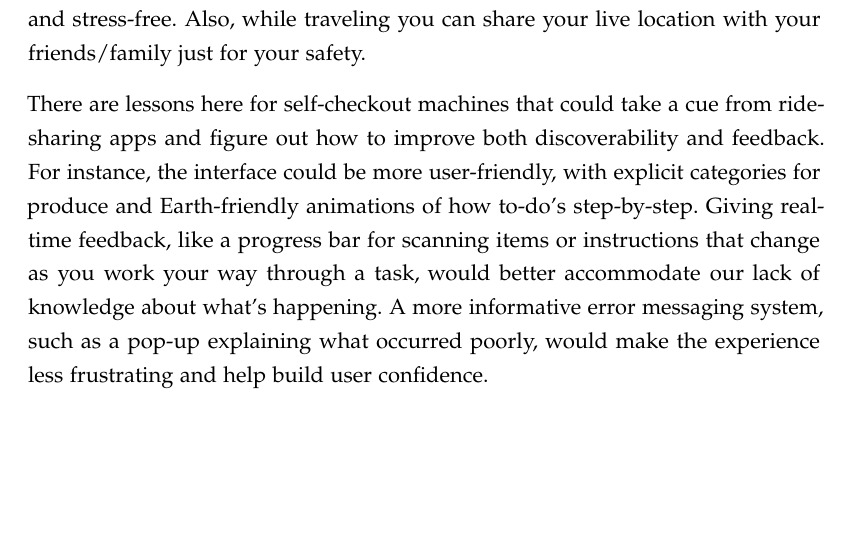
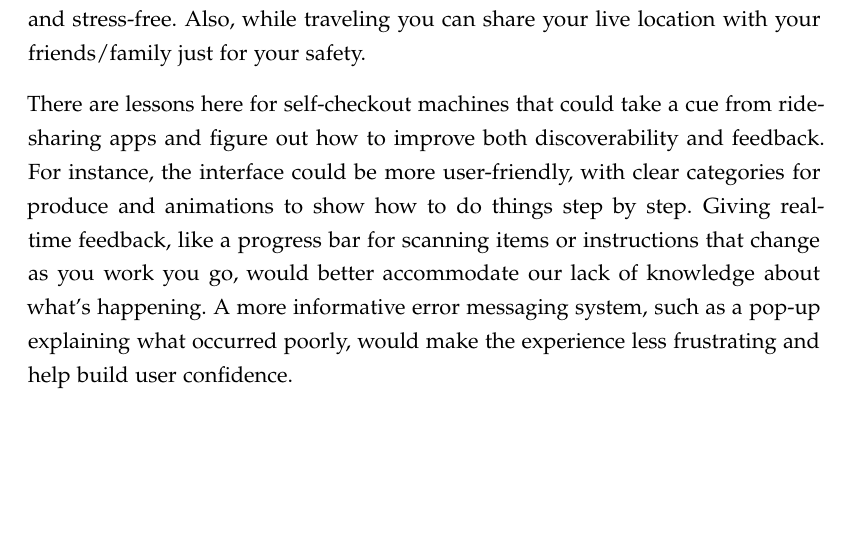
Before and after one commit to omairKhan99/HCI-Homework, a LaTeX document (jdf-starter.tex): part of page 6 of 9, cut so that both start at the same text. Compiled offline with pdfLaTeX.

Commit message:
changed a few sentences

```diff
--- a/jdf-starter.tex
+++ b/jdf-starter.tex
@@ -60,7 +60,7 @@ By contrast, my experience using apps like Uber or even Lyft has been much smoot
 
 If there’s an issue, like a driver canceling, the app tells me exactly what happened and automatically starts looking for a new driver. I never feel lost or unsure of what’s going on because the app is constantly keeping me in the loop. Even the payment process is seamlessly done through ApplePay or your credit card, and I get a receipt right after the ride ends. The whole experience is smooth, clear, and stress-free. Also, while traveling you can share your live location with your friends/family just for your safety.
 
-There are lessons here for self-checkout machines that could take a cue from ride-sharing apps and figure out how to improve both discoverability and feedback. For instance, the interface could be more user-friendly, with explicit categories for produce and Earth-friendly animations of how to-do's step-by-step. Giving real-time feedback, like a progress bar for scanning items or instructions that change as you work your way through a task, would better accommodate our lack of knowledge about what’s happening. A more informative error messaging system, such as a pop-up explaining what occurred poorly, would make the experience less frustrating and help build user confidence.
+There are lessons here for self-checkout machines that could take a cue from ride-sharing apps and figure out how to improve both discoverability and feedback. For instance, the interface could be more user-friendly, with clear categories for produce and animations to show how to do things step by step. Giving real-time feedback, like a progress bar for scanning items or instructions that change as you work you go, would better accommodate our lack of knowledge about what’s happening. A more informative error messaging system, such as a pop-up explaining what occurred poorly, would make the experience less frustrating and help build user confidence.
 \newpage
 
 \subsection{Answer to Question 4}
```
